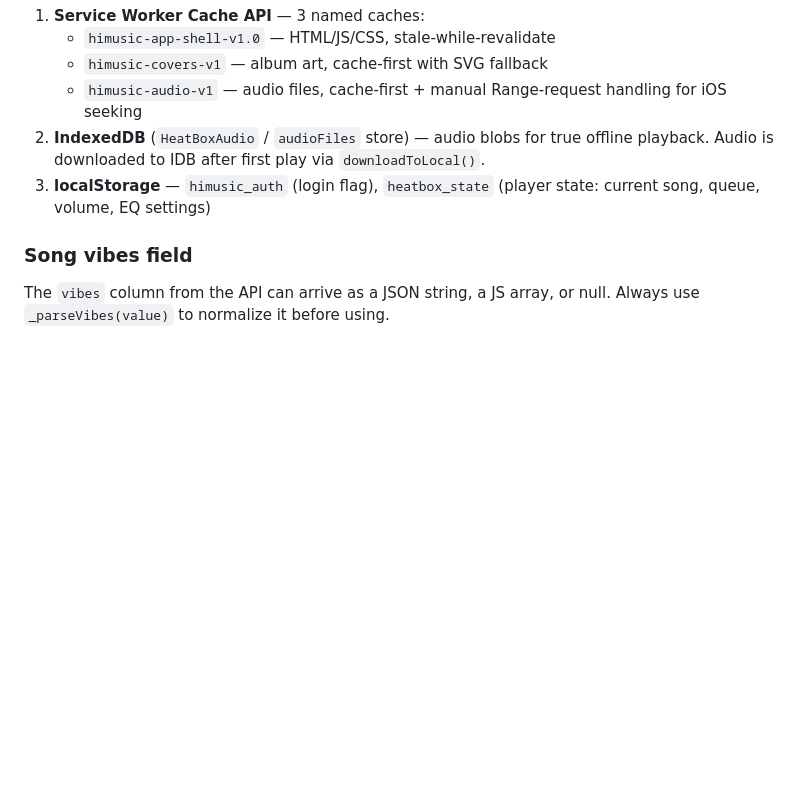
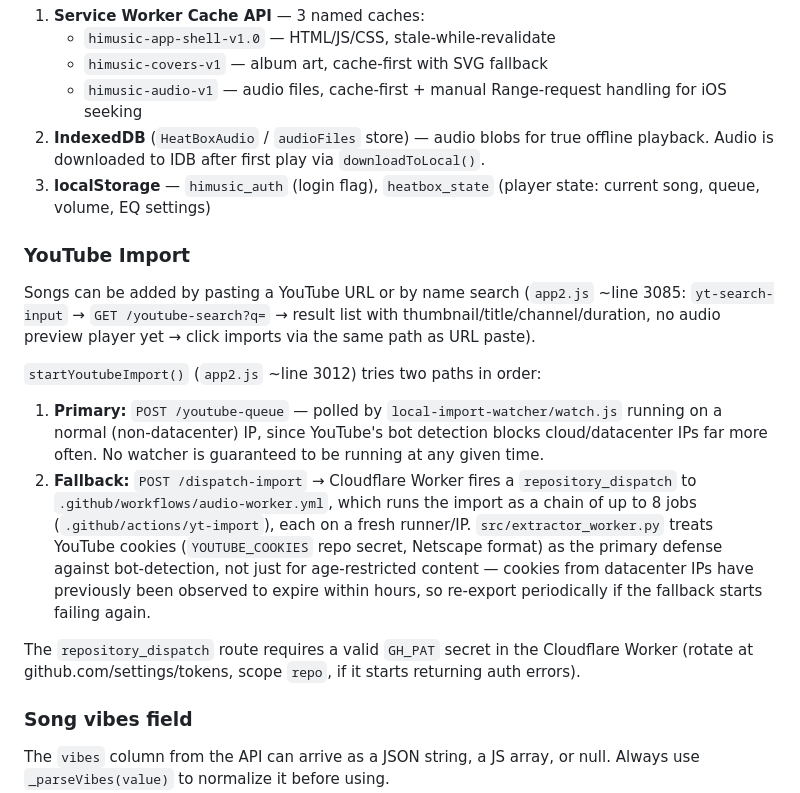
Before and after one commit to tyronapp-dev/himusic, a Markdown page: CLAUDE.md, the part around the change. Rendered like a GitHub page; blank space fills up the shorter version.

Commit message:
docs: YouTube-Import-Architektur in CLAUDE.md dokumentieren
Namens-Suche, Queue/Dispatch-Fallback-Kette und Cookies-als-primäre-
Bot-Abwehr waren nicht dokumentiert.

Co-Authored-By: Claude Haiku 4.5 <noreply@anthropic.com>

```diff
--- a/CLAUDE.md
+++ b/CLAUDE.md
@@ -53,6 +53,15 @@ Key runtime state lives on `window` so UI fragments in `app2.js` can share it:
 2. **IndexedDB** (`HeatBoxAudio` / `audioFiles` store) — audio blobs for true offline playback. Audio is downloaded to IDB after first play via `downloadToLocal()`.
 3. **localStorage** — `himusic_auth` (login flag), `heatbox_state` (player state: current song, queue, volume, EQ settings)
 
+### YouTube Import
+Songs can be added by pasting a YouTube URL or by name search (`app2.js` ~line 3085: `yt-search-input` → `GET /youtube-search?q=` → result list with thumbnail/title/channel/duration, no audio preview player yet → click imports via the same path as URL paste).
+
+`startYoutubeImport()` (`app2.js` ~line 3012) tries two paths in order:
+1. **Primary:** `POST /youtube-queue` — polled by `local-import-watcher/watch.js` running on a normal (non-datacenter) IP, since YouTube's bot detection blocks cloud/datacenter IPs far more often. No watcher is guaranteed to be running at any given time.
+2. **Fallback:** `POST /dispatch-import` → Cloudflare Worker fires a `repository_dispatch` to `.github/workflows/audio-worker.yml`, which runs the import as a chain of up to 8 jobs (`.github/actions/yt-import`), each on a fresh runner/IP. `src/extractor_worker.py` treats YouTube cookies (`YOUTUBE_COOKIES` repo secret, Netscape format) as the primary defense against bot-detection, not just for age-restricted content — cookies from datacenter IPs have previously been observed to expire within hours, so re-export periodically if the fallback starts failing again.
+
+The `repository_dispatch` route requires a valid `GH_PAT` secret in the Cloudflare Worker (rotate at github.com/settings/tokens, scope `repo`, if it starts returning auth errors).
+
 ### Song vibes field
 The `vibes` column from the API can arrive as a JSON string, a JS array, or null. Always use `_parseVibes(value)` to normalize it before using.
 
```
